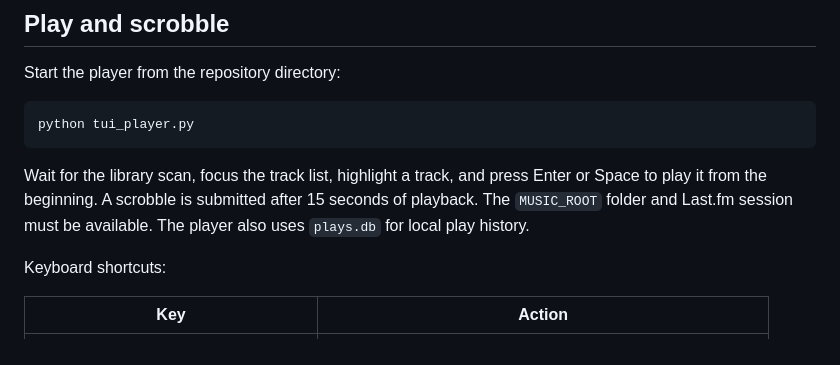
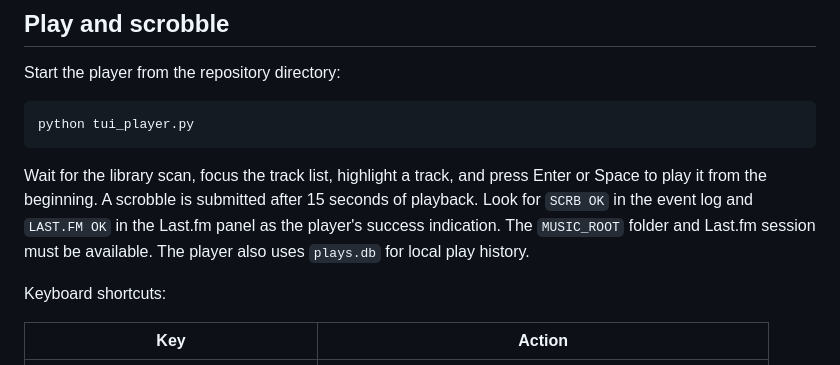
Before and after one commit to bonsai/music-scrobble, a Markdown page: README.md, the part around the change. GitHub-like rendering.

Commit message:
docs: describe the player's scrobble success indication

````diff
--- a/README.md
+++ b/README.md
@@ -58,7 +58,7 @@ Start the player from the repository directory:
 python tui_player.py
 ```
 
-Wait for the library scan, focus the track list, highlight a track, and press Enter or Space to play it from the beginning. A scrobble is submitted after 15 seconds of playback. The `MUSIC_ROOT` folder and Last.fm session must be available. The player also uses `plays.db` for local play history.
+Wait for the library scan, focus the track list, highlight a track, and press Enter or Space to play it from the beginning. A scrobble is submitted after 15 seconds of playback. Look for `SCRB OK` in the event log and `LAST.FM OK` in the Last.fm panel as the player's success indication. The `MUSIC_ROOT` folder and Last.fm session must be available. The player also uses `plays.db` for local play history.
 
 Keyboard shortcuts:
 
````
